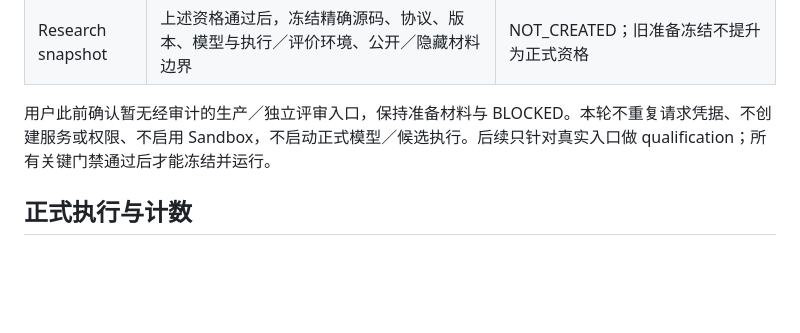
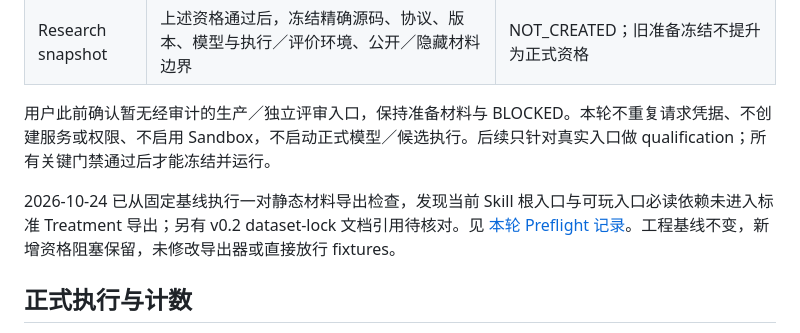
Before and after one commit to oahc09/game-design, a Markdown page: docs/M7-engineering-baseline.zh-CN.md, the part around the change. Rendered like a GitHub page; blank space fills up the shorter version.

Commit message:
docs: record baseline-pinned M7 preflight material blockers

```diff
--- a/docs/M7-engineering-baseline.zh-CN.md
+++ b/docs/M7-engineering-baseline.zh-CN.md
@@ -57,6 +57,8 @@ M7 Preflight
 
 用户此前确认暂无经审计的生产／独立评审入口，保持准备材料与 BLOCKED。本轮不重复请求凭据、不创建服务或权限、不启用 Sandbox，不启动正式模型／候选执行。后续只针对真实入口做 qualification；所有关键门禁通过后才能冻结并运行。
 
+2026-10-24 已从固定基线执行一对静态材料导出检查，发现当前 Skill 根入口与可玩入口必读依赖未进入标准 Treatment 导出；另有 v0.2 dataset-lock 文档引用待核对。见 [本轮 Preflight 记录](M7-preflight-20261024.zh-CN.md)。工程基线不变，新增资格阻塞保留，未修改导出器或直接放行 fixtures。
+
 ## 正式执行与计数
 
 主实验使用 `full_skill`：Baseline 为同模型 + 同版 Engine + 中性材料；Treatment 才获得完整 Skill 工具包和指令。`instruction_ablation` 是另行登记的次要比较，不替代主实验。两组不接触隐藏评价器、答案或对方产物；独立 evaluator 按同一公开任务契约判定，不要求 Baseline 使用 Skill 内部格式。
```
Also changed, not shown: docs/M7-preflight-20261024.zh-CN.md (added, +62 -0 lines).
